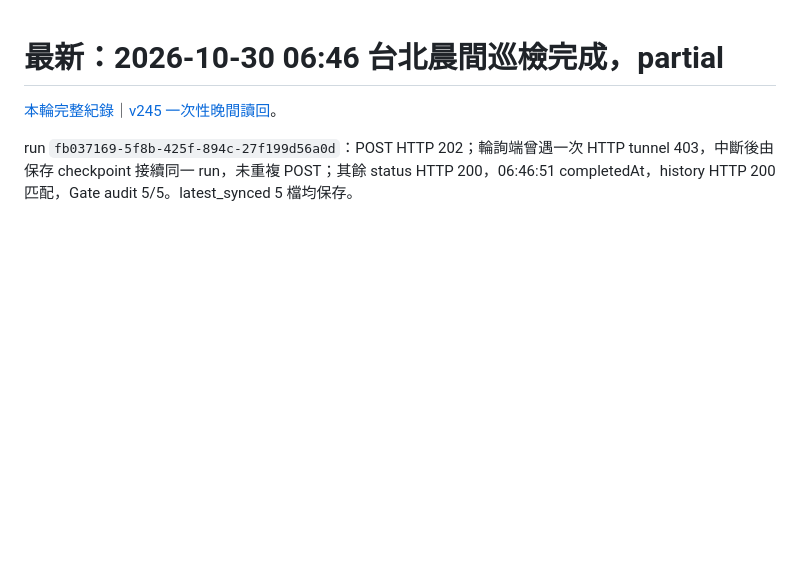
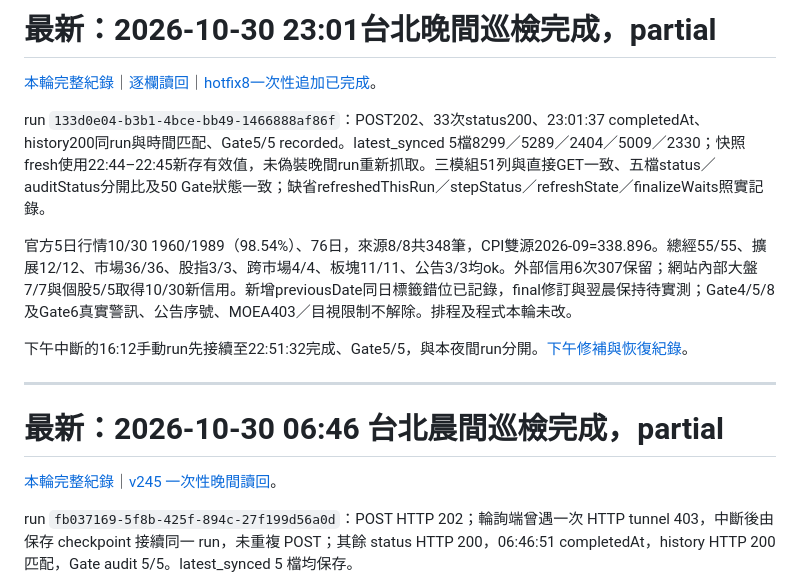
Before and after one commit to wcr0936531039-png/macro-relay-service, a Markdown page: diagnostics/latest.md, the part around the change. Drawn GitHub-style; blank space fills up the shorter version.

Commit message:
docs: index completed night patrol and newly recorded credit date issue

```diff
--- a/diagnostics/latest.md
+++ b/diagnostics/latest.md
@@ -1,3 +1,15 @@
+# 最新：2026-10-30 23:01台北晚間巡檢完成，partial
+
+[本輪完整紀錄](source-reliability-20261023/2026-10-30-night-run.md)｜[逐欄讀回](source-reliability-20261023/2026-10-30-night-readback.json)｜[hotfix8一次性追加已完成](deploy-20261026/hotfix8.md)。
+
+run `133d0e04-b3b1-4bce-bb49-1466888af86f`：POST202、33次status200、23:01:37 completedAt、history200同run與時間匹配、Gate5/5 recorded。latest_synced 5檔8299／5289／2404／5009／2330；快照fresh使用22:44–22:45新存有效值，未偽裝晚間run重新抓取。三模組51列與直接GET一致、五檔status／auditStatus分開比及50 Gate狀態一致；缺省refreshedThisRun／stepStatus／refreshState／finalizeWaits照實記錄。
+
+官方5日行情10/30 1960/1989（98.54%）、76日，來源8/8共348筆，CPI雙源2026-09=338.896。總經55/55、擴展12/12、市場36/36、股指3/3、跨市場4/4、板塊11/11、公告3/3均ok。外部信用6次307保留；網站內部大盤7/7與個股5/5取得10/30新信用。新增previousDate同日標籤錯位已記錄，final修訂與翌晨保持待實測；Gate4/5/8及Gate6真實警訊、公告序號、MOEA403／目視限制不解除。排程及程式本輪未改。
+
+下午中斷的16:12手動run先接續至22:51:32完成、Gate5/5，與本夜間run分開。[下午修補與恢復紀錄](reliability-20261030/report.md)。
+
+---
+
 # 最新：2026-10-30 06:46 台北晨間巡檢完成，partial
 
 [本輪完整紀錄](source-reliability-20261023/2026-10-30-morning-run.md)｜[v245 一次性晚間讀回](deploy-20261026/hotfix7.md)。
```
